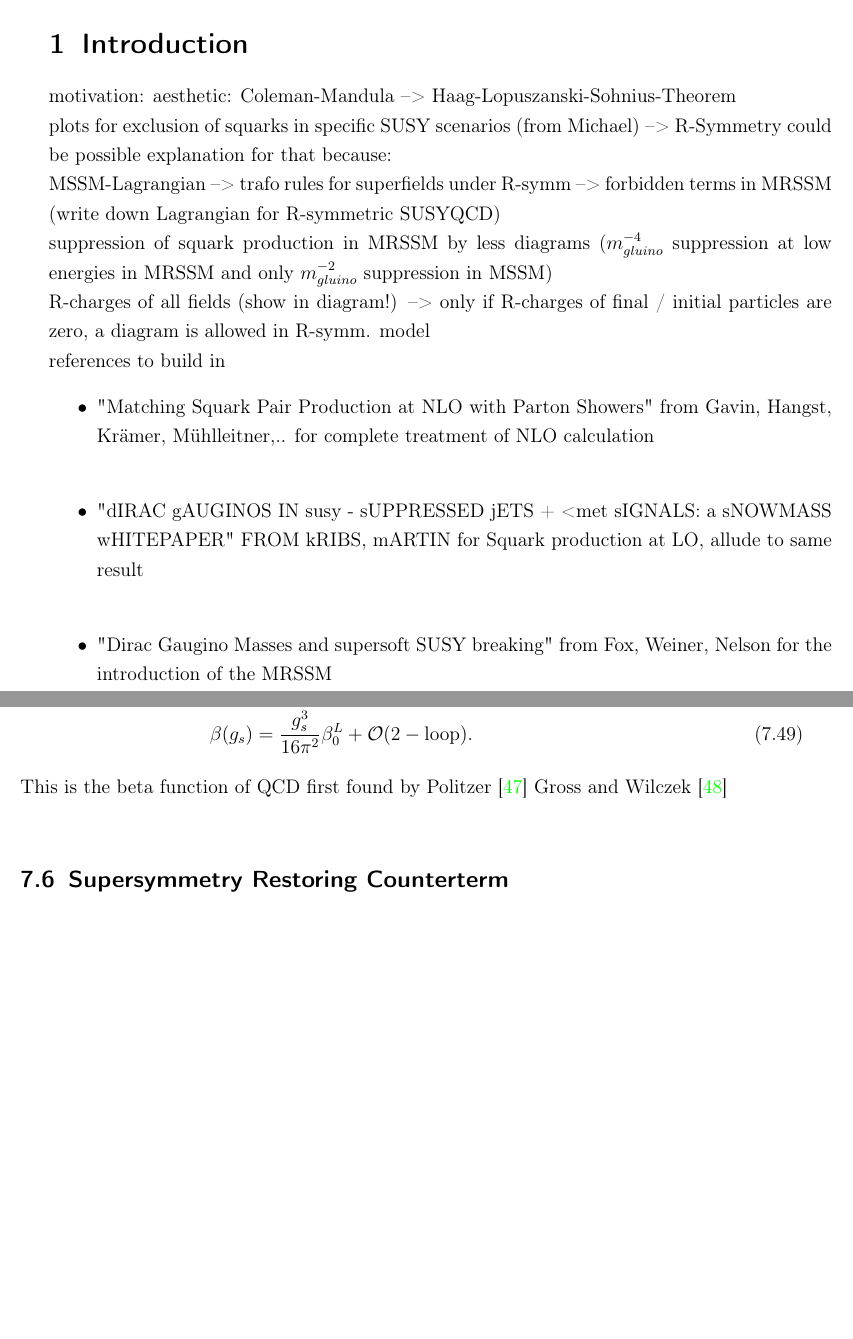
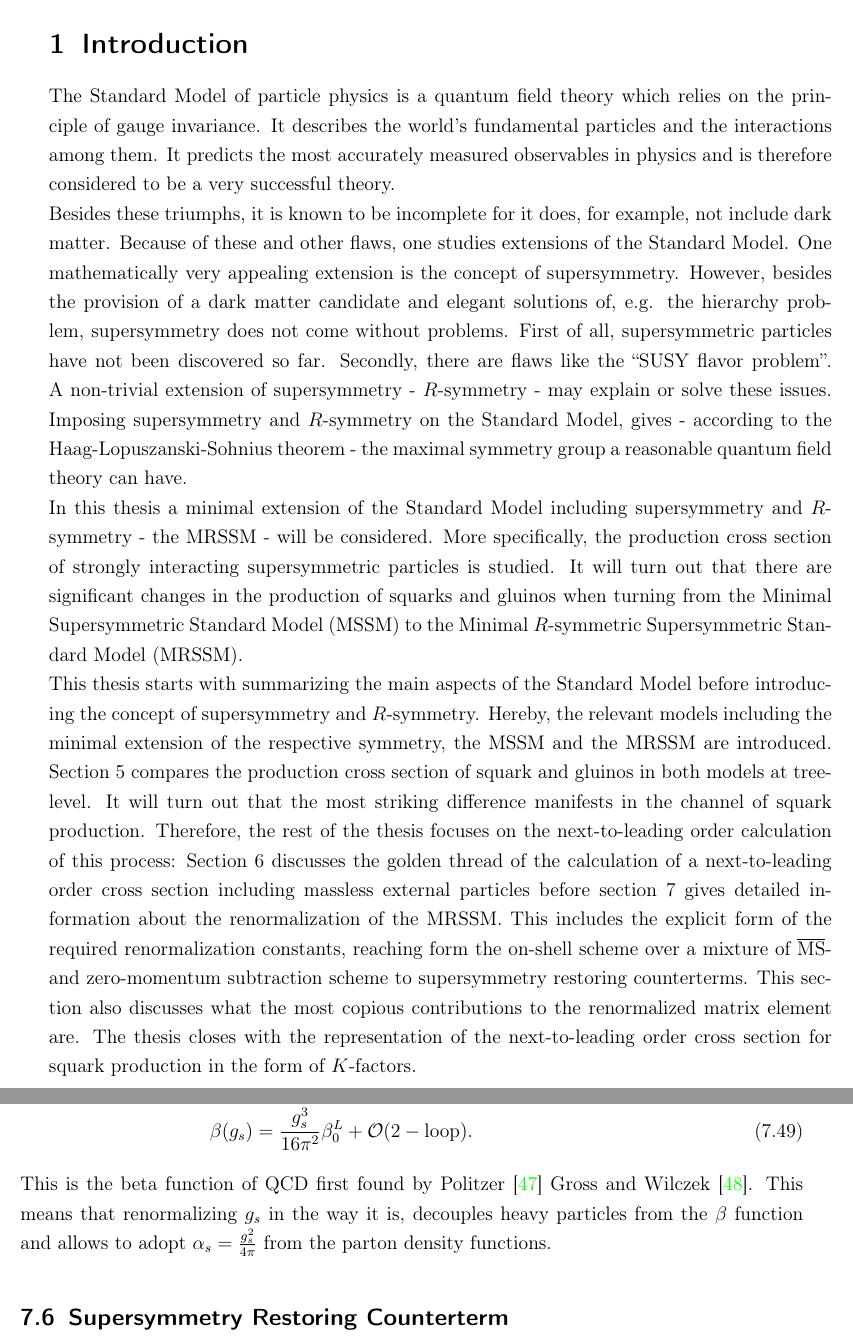
Before and after one commit to liebsc21/MasterThesis, a LaTeX document (Masterarbeit.tex, which reads Introduction.tex, Renormalization.tex): two parts of pages 6 and 63 of 93, joined at a grey line, cut so that both start at the same text, the shorter picture padded with empty space. Compiled offline with pdfLaTeX; an older LaTeX class or package is replaced by its successor.

```diff
--- a/Introduction.tex
+++ b/Introduction.tex
@@ -1,11 +1,17 @@
-motivation: aesthetic: Coleman-Mandula --> Haag-Lopuszanski-Sohnius-Theorem\\
-plots for exclusion of squarks in specific SUSY scenarios (from Michael) --> R-Symmetry could be possible explanation for that because:\\
-MSSM-Lagrangian --> trafo rules for superfields under R-symm --> forbidden terms in MRSSM (write down Lagrangian for R-symmetric SUSYQCD)\\
-suppression of squark production in MRSSM by less diagrams ($m_{gluino}^{-4}$ suppression at low energies in MRSSM and only $m_{gluino}^{-2}$ suppression in MSSM)\\
-R-charges of all fields (show in diagram!) --> only if R-charges of final / initial particles are zero, a diagram is allowed in R-symm. model\\
-references to build in
-\begin{itemize}
-\item "Matching Squark Pair Production at NLO with Parton Showers" from Gavin, Hangst, Krämer, Mühlleitner,.. for complete treatment of NLO calculation\\
-\item "dIRAC gAUGINOS IN susy - sUPPRESSED jETS + <met sIGNALS: a sNOWMASS wHITEPAPER" FROM kRIBS, mARTIN for Squark production at LO, allude to same result\\
-\item "Dirac Gaugino Masses and supersoft SUSY breaking" from Fox, Weiner, Nelson for the introduction of the MRSSM
-\end{itemize}
+\section{Introduction}
+The Standard Model of particle physics is a quantum field theory which relies on the principle of gauge invariance. It describes the world's fundamental particles and the interactions among them. It predicts the most accurately measured observables in physics and is therefore considered to be a very successful theory.\\
+Besides these triumphs, it is known to be incomplete for it does, for example, not include dark matter. Because of these and other flaws, one studies extensions of the Standard Model. One mathematically very appealing extension is the concept of supersymmetry. However, besides the provision of a dark matter candidate and elegant solutions of, e.g. the hierarchy problem, supersymmetry does not come without problems. First of all, supersymmetric particles have not been discovered so far. Secondly, there are flaws like the ``SUSY flavor problem''. A non-trivial extension of supersymmetry - $R$-symmetry - may explain or solve these issues. Imposing supersymmetry and $R$-symmetry on the Standard Model, gives - according to the Haag-Lopuszanski-Sohnius theorem - the maximal symmetry group a reasonable quantum field theory can have.\\
+In this thesis a minimal extension of the Standard Model including supersymmetry and $R$-symmetry - the MRSSM - will be considered. More specifically, the production cross section of strongly interacting supersymmetric particles is studied. It will turn out that there are significant changes in the production of squarks and gluinos when turning from the Minimal Supersymmetric Standard Model (MSSM) to the Minimal $R$-symmetric Supersymmetric Standard Model (MRSSM).\\
+This thesis starts with summarizing the main aspects of the Standard Model before introducing the concept of supersymmetry and $R$-symmetry. Hereby, the relevant models including the minimal extension of the respective symmetry, the MSSM and the MRSSM are introduced. Section \ref{sec:SquarkGluinoTree} compares the production cross section of squark and gluinos in both models at tree-level. It will turn out that the most striking difference manifests in the channel of squark production. Therefore, the rest of the thesis focuses on the next-to-leading order calculation of this process: Section \ref{sec:VirtRealCorr} discusses the golden thread of the calculation of a next-to-leading order cross section including massless external particles before section \ref{sec:renMRSSM} gives detailed information about the renormalization of the MRSSM. This includes the explicit form of the required renormalization constants, reaching form the on-shell scheme over a mixture of $\overline{\mathrm{MS}}$- and zero-momentum subtraction scheme to supersymmetry restoring counterterms. This section also discusses what the most copious contributions to the renormalized matrix element are. The thesis closes with the representation of the next-to-leading order cross section for squark production in the form of $K$-factors.
+
+%motivation: aesthetic: Coleman-Mandula --> Haag-Lopuszanski-Sohnius-Theorem\\
+%plots for exclusion of squarks in specific SUSY scenarios (from Michael) --> R-Symmetry could be possible explanation for that because:\\
+%MSSM-Lagrangian --> trafo rules for superfields under R-symm --> forbidden terms in MRSSM (write down Lagrangian for R-symmetric SUSYQCD)\\
+%suppression of squark production in MRSSM by less diagrams ($m_{gluino}^{-4}$ suppression at low energies in MRSSM and only $m_{gluino}^{-2}$ suppression in MSSM)\\
+%R-charges of all fields (show in diagram!) --> only if R-charges of final / initial particles are zero, a diagram is allowed in R-symm. model\\
+%references to build in
+%\begin{itemize}
+%\item "Matching Squark Pair Production at NLO with Parton Showers" from Gavin, Hangst, Krämer, Mühlleitner,.. for complete treatment of NLO calculation\\
+%\item "dIRAC gAUGINOS IN susy - sUPPRESSED jETS + <met sIGNALS: a sNOWMASS wHITEPAPER" FROM kRIBS, mARTIN for Squark production at LO, allude to same result\\
+%\item "Dirac Gaugino Masses and supersoft SUSY breaking" from Fox, Weiner, Nelson for the introduction of the MRSSM
+%\end{itemize}
--- a/Masterarbeit.tex
+++ b/Masterarbeit.tex
@@ -57,7 +57,6 @@
 
 
 \pagenumbering{arabic}
-\section{Introduction}
 \input{Introduction}
 \newpage
 \input{Standardmodel}
--- a/Renormalization.tex
+++ b/Renormalization.tex
@@ -728,7 +728,7 @@
 \beta(g_s,\epsilon) &= -\epsilon g_s \left( 1 + \frac{g_s^2}{16\pi^2} L \right) + \beta(g_s) + \mathcal{O}(\mathrm{2-loop})\\
 \beta(g_s) &= \frac{g_s^3}{16\pi^2} \beta_0^L + \mathcal{O}(\mathrm{2-loop}).
 \end{align}
-This is the beta function of QCD first found by Politzer \cite{Politzer:1973fx} Gross and Wilczek \cite{Gross:1973ju}
+This is the beta function of QCD first found by Politzer \cite{Politzer:1973fx} Gross and Wilczek \cite{Gross:1973ju}. This means that renormalizing $g_s$ in the way it is, decouples heavy particles from the $\beta$ function and allows to adopt $\alpha_s = \frac{g_s^2}{4\pi}$ from the parton density functions.
 
 
 
```
Also changed, not shown: NLO.tex (+1 -1 lines), TreeLevel.tex (+1 -1 lines), Virt_Real.tex (+1 -1 lines), Masterarbeit.pdf, Renormalization.tex (16 more changed lines).
